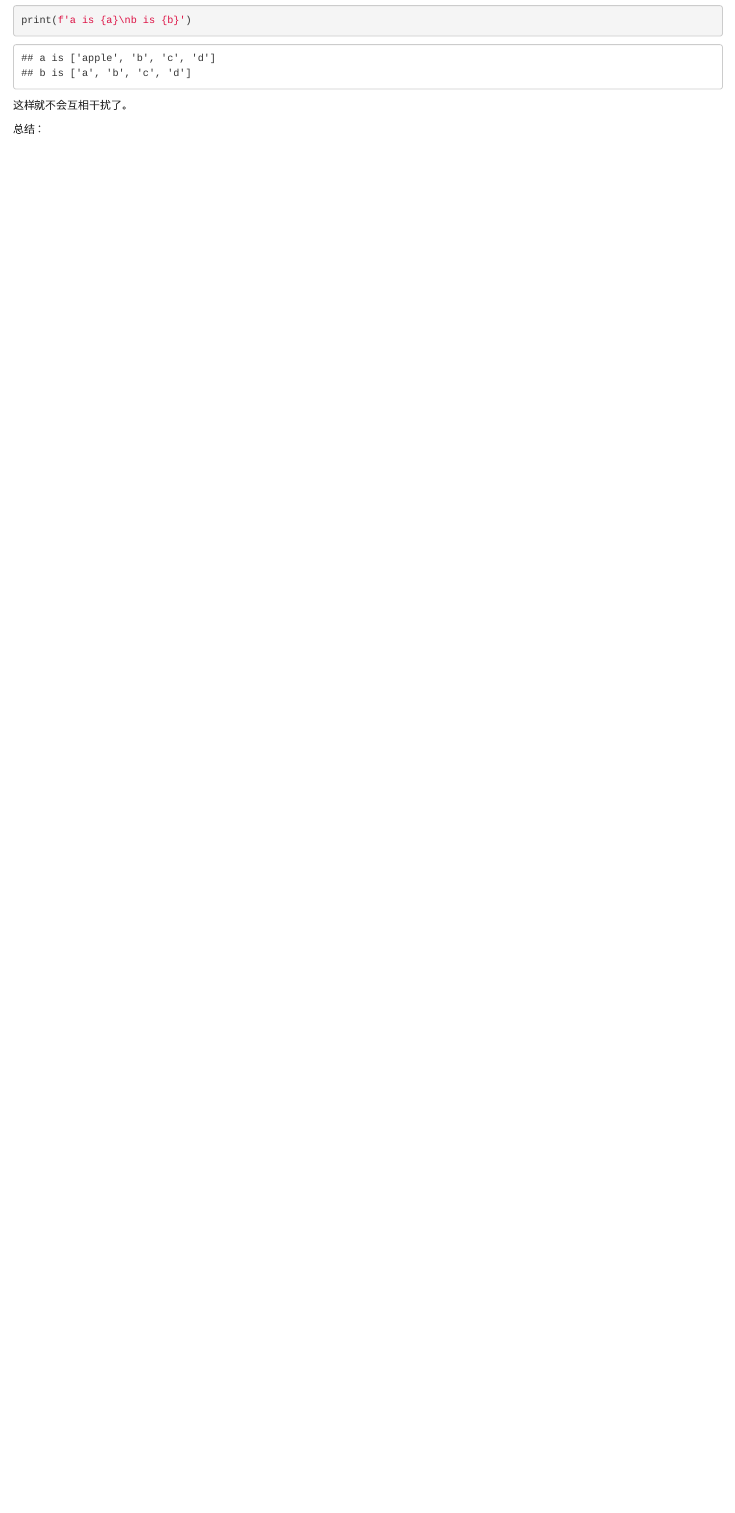
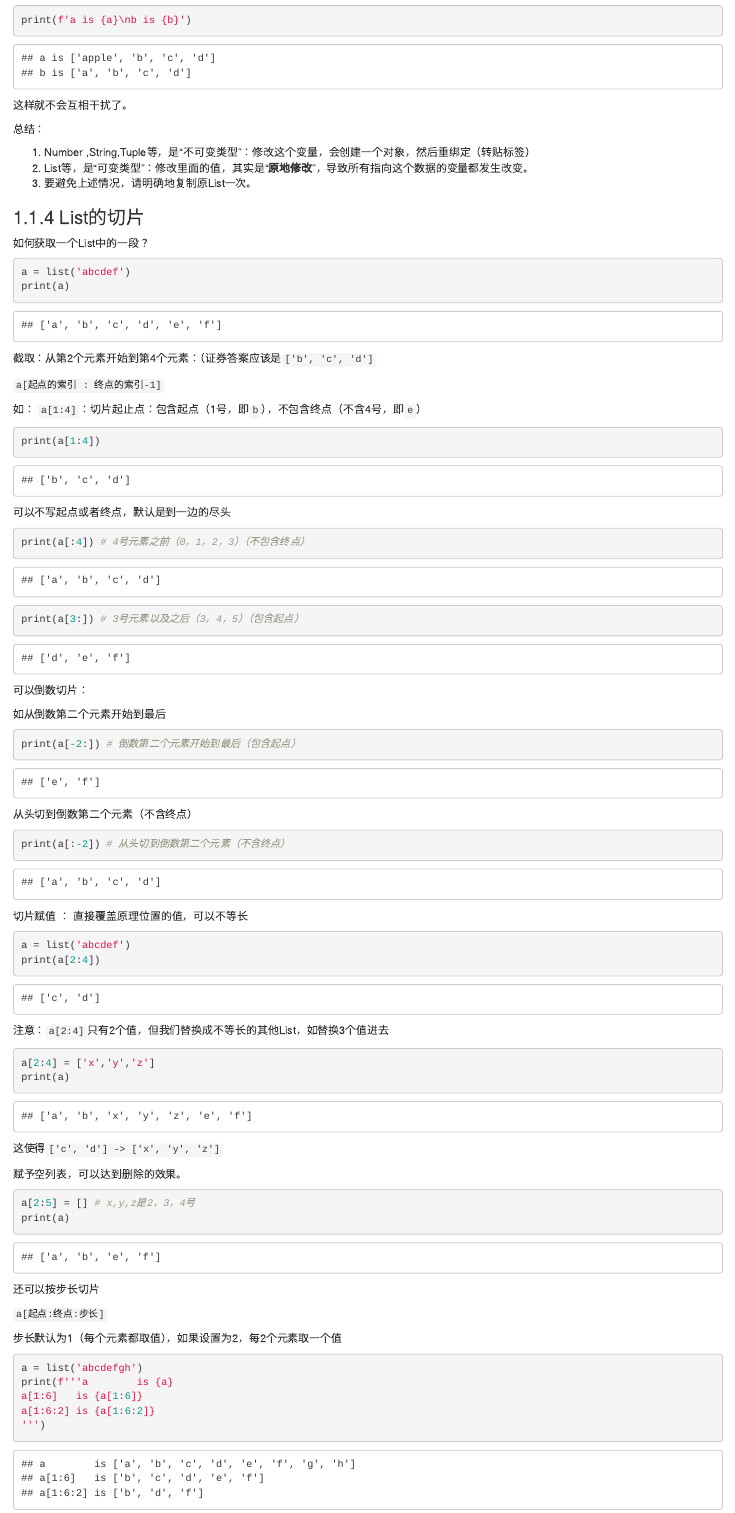
Before and after one commit to imtass/py4ss, an R Markdown document (04-data-structures.Rmd): the page in a window 1100 px wide, from 5500 px down. Rendered offline with R 4.5, knitr and Pandoc, with nearby package versions; drawn as R Markdown's standard HTML page in place of the format the file asks for.

Commit message:
add list slice

````diff
--- a/04-data-structures.Rmd
+++ b/04-data-structures.Rmd
@@ -230,7 +230,87 @@ print(f'a is {a}\nb is {b}')
 
 
 
+### List的切片
 
+如何获取一个List中的一段？
+
+```{python}
+a = list('abcdef')
+print(a)
+```
+
+截取：从第2个元素开始到第4个元素：（证券答案应该是`['b', 'c', 'd']`
+
+`a[起点的索引 : 终点的索引-1]`
+
+如：
+`a[1:4]`：切片起止点：包含起点（1号，即`b`），不包含终点（不含4号，即`e`）
+
+
+```{python}
+print(a[1:4])
+```
+
+可以不写起点或者终点，默认是到一边的尽头
+
+```{python}
+print(a[:4]) # 4号元素之前（0，1，2，3）（不包含终点）
+```
+
+```{python}
+print(a[3:]) # 3号元素以及之后（3，4，5）（包含起点）
+```
+
+可以倒数切片：
+
+如从倒数第二个元素开始到最后
+```{python}
+print(a[-2:]) # 倒数第二个元素开始到最后（包含起点）
+```
+从头切到倒数第二个元素（不含终点）
+```{python}
+print(a[:-2]) # 从头切到倒数第二个元素（不含终点）
+```
+
+
+切片赋值 ： 直接覆盖原理位置的值，可以不等长
+
+```{python}
+a = list('abcdef')
+print(a[2:4])
+
+```
+
+注意：`a[2:4]`只有2个值，但我们替换成不等长的其他List，如替换3个值进去
+
+```{python}
+a[2:4] = ['x','y','z']
+print(a)
+```
+
+这使得`['c', 'd'] -> ['x', 'y', 'z']`
+
+赋予空列表，可以达到删除的效果。
+
+```{python}
+a[2:5] = [] # x,y,z是2，3，4号
+print(a)
+```
+
+还可以按步长切片
+
+`a[起点:终点:步长]`
+
+步长默认为1（每个元素都取值），如果设置为2，每2个元素取一个值
+
+```{python}
+a = list('abcdefgh')
+print(f'''a        is {a}
+a[1:6]   is {a[1:6]}
+a[1:6:2] is {a[1:6:2]}
+''')
+
+```
 
 
 ## 元组
````
Also changed, not shown: 8 other files.
